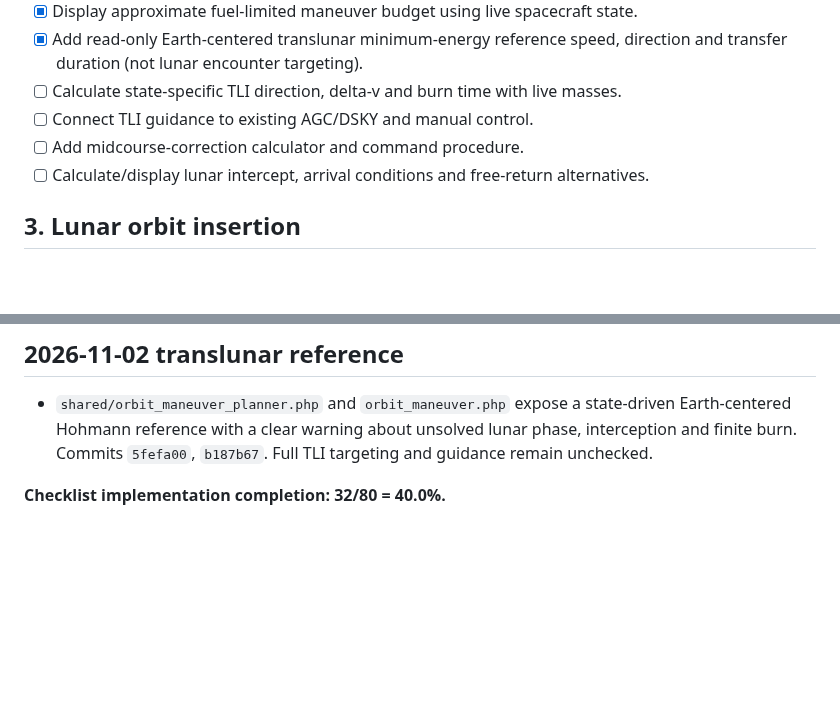
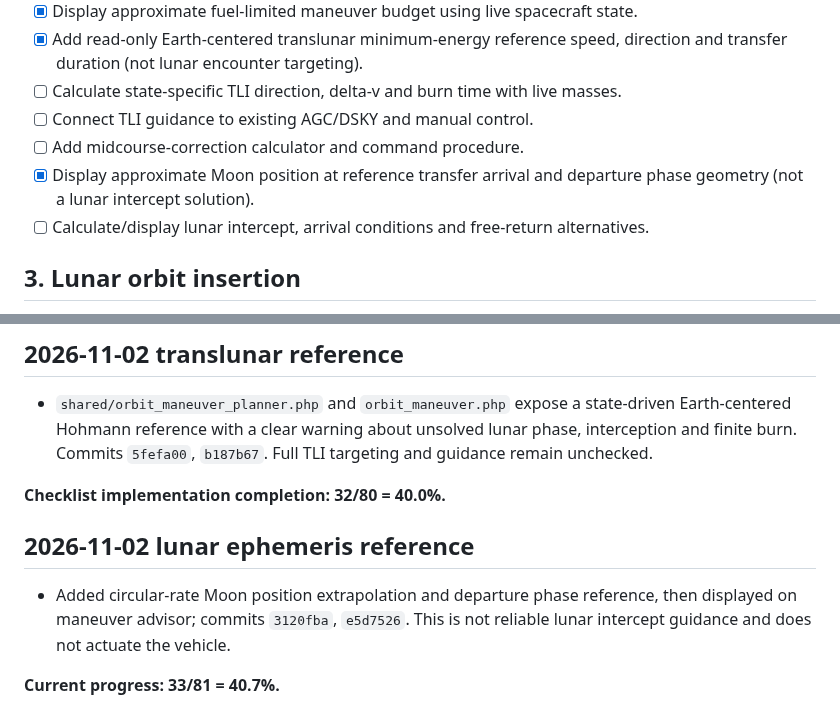
Before and after one commit to igexoresearch-wq/moonprogram, a Markdown page: FINAL_CHECKLIST.md, 2 parts joined by grey strips. Rendered like a GitHub page; blank space fills up the shorter version.

Commit message:
Record Moon arrival reference implementation and updated checklist progress

```diff
--- a/FINAL_CHECKLIST.md
+++ b/FINAL_CHECKLIST.md
@@ -31,6 +31,7 @@
 - [ ] Calculate state-specific TLI direction, delta-v and burn time with live masses.
 - [ ] Connect TLI guidance to existing AGC/DSKY and manual control.
 - [ ] Add midcourse-correction calculator and command procedure.
+- [x] Display approximate Moon position at reference transfer arrival and departure phase geometry (not a lunar intercept solution).
 - [ ] Calculate/display lunar intercept, arrival conditions and free-return alternatives.
 
 ## 3. Lunar orbit insertion
@@ -145,3 +146,8 @@ Fuel budget committed in 9863365 and fc7e948; TLI targeting remains incomplete.
 - `shared/orbit_maneuver_planner.php` and `orbit_maneuver.php` expose a state-driven Earth-centered Hohmann reference with a clear warning about unsolved lunar phase, interception and finite burn. Commits `5fefa00`, `b187b67`. Full TLI targeting and guidance remain unchecked.
 
 **Checklist implementation completion: 32/80 = 40.0%.**
+
+## 2026-11-02 lunar ephemeris reference
+- Added circular-rate Moon position extrapolation and departure phase reference, then displayed on maneuver advisor; commits `3120fba`, `e5d7526`. This is not reliable lunar intercept guidance and does not actuate the vehicle.
+
+**Current progress: 33/81 = 40.7%.**
```
